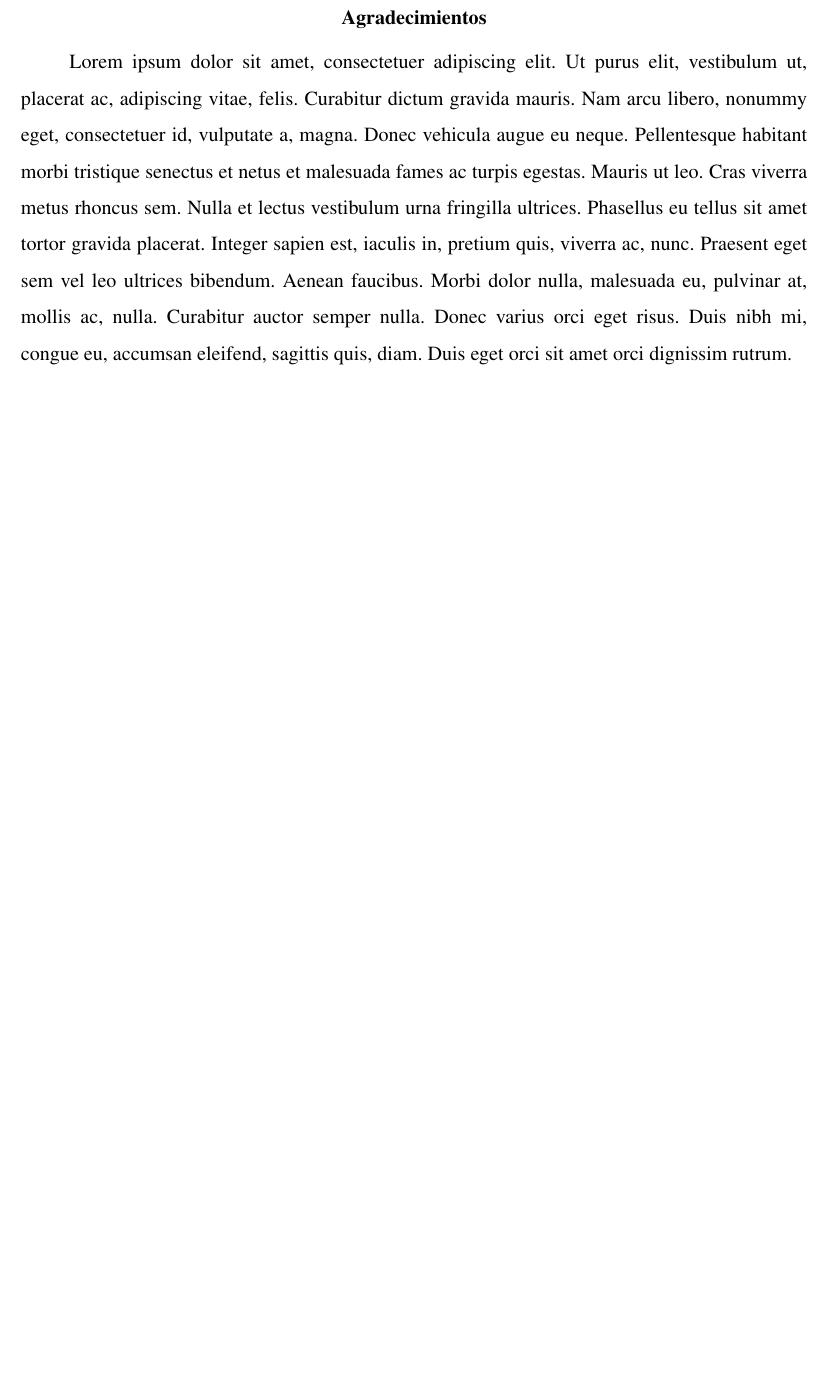
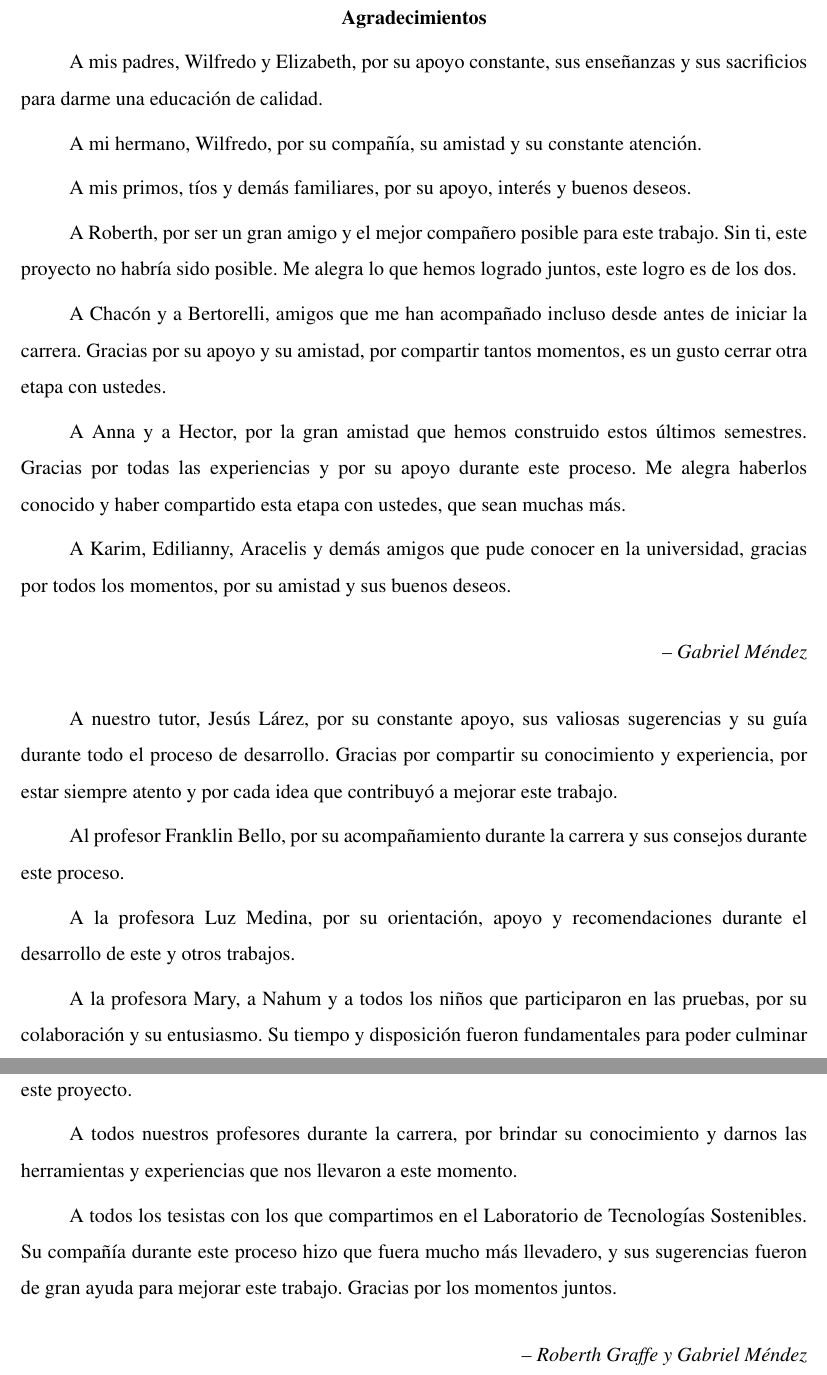
Before and after one commit to gabrielmj23/informe-trabajo-de-grado, a LaTeX document (main/GraffeRoberth MendezGabriel TG.tex, which reads main/prelude/3.acknowledgment.tex): part of page 2 of 118 before the commit and two parts of pages 2 and 3 of 119 after it, the two joined at a grey line, cut so that both start at the same text, the shorter picture padded with empty space. Compiled offline with pdfLaTeX.

Commit message:
Revise acknowledgments section to include additional contributors and express gratitude; enhance clarity and structure of acknowledgments.

```diff
--- a/main/prelude/3.acknowledgment.tex
+++ b/main/prelude/3.acknowledgment.tex
@@ -1,3 +1,35 @@
 \chapter*{Agradecimientos}
 
-\lipsum[1]
+A mis padres, Wilfredo y Elizabeth, por su apoyo constante, sus enseñanzas y sus sacrificios para darme una educación de calidad.
+
+A mi hermano, Wilfredo, por su compañía, su amistad y su constante atención.
+
+A mis primos, tíos y demás familiares, por su apoyo, interés y buenos deseos.
+
+A Roberth, por ser un gran amigo y el mejor compañero posible para este trabajo. Sin ti, este proyecto no habría sido posible. Me alegra lo que hemos logrado juntos, este logro es de los dos.
+
+A Chacón y a Bertorelli, amigos que me han acompañado incluso desde antes de iniciar la carrera. Gracias por su apoyo y su amistad, por compartir tantos momentos, es un gusto cerrar otra etapa con ustedes.
+
+A Anna y a Hector, por la gran amistad que hemos construido estos últimos semestres. Gracias por todas las experiencias y por su apoyo durante este proceso. Me alegra haberlos conocido y haber compartido esta etapa con ustedes, que sean muchas más.
+
+A Karim, Edilianny, Aracelis y demás amigos que pude conocer en la universidad, gracias por todos los momentos, por su amistad y sus buenos deseos.
+
+\begin{flushright}
+    \textit{-- Gabriel Méndez}
+\end{flushright}
+
+A nuestro tutor, Jesús Lárez, por su constante apoyo, sus valiosas sugerencias y su guía durante todo el proceso de desarrollo. Gracias por compartir su conocimiento y experiencia, por estar siempre atento y por cada idea que contribuyó a mejorar este trabajo.
+
+Al profesor Franklin Bello, por su acompañamiento durante la carrera y sus consejos durante este proceso.
+
+A la profesora Luz Medina, por su orientación, apoyo y recomendaciones durante el desarrollo de este y otros trabajos.
+
+A la profesora Mary, a Nahum y a todos los niños que participaron en las pruebas, por su colaboración y su entusiasmo. Su tiempo y disposición fueron fundamentales para poder culminar este proyecto.
+
+A todos nuestros profesores durante la carrera, por brindar su conocimiento y darnos las herramientas y experiencias que nos llevaron a este momento.
+
+A todos los tesistas con los que compartimos en el Laboratorio de Tecnologías Sostenibles. Su compañía durante este proceso hizo que fuera mucho más llevadero, y sus sugerencias fueron de gran ayuda para mejorar este trabajo. Gracias por los momentos juntos.
+
+\begin{flushright}
+    \textit{-- Roberth Graffe y Gabriel Méndez}
+\end{flushright}
```
